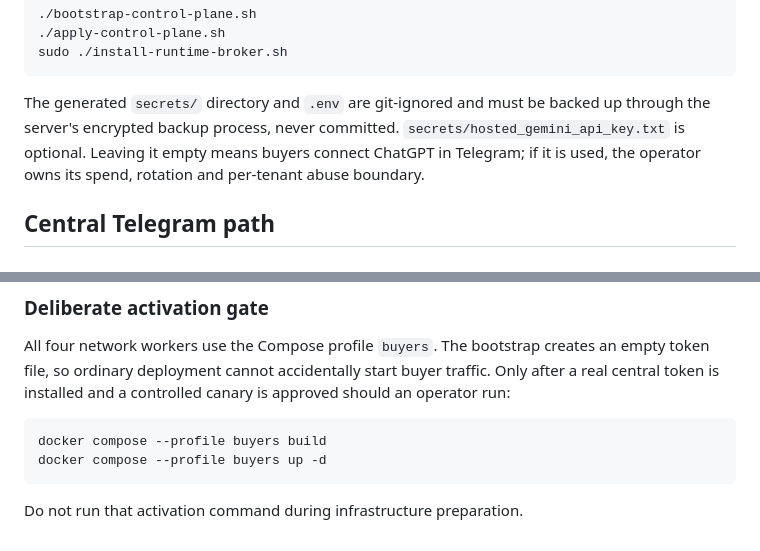
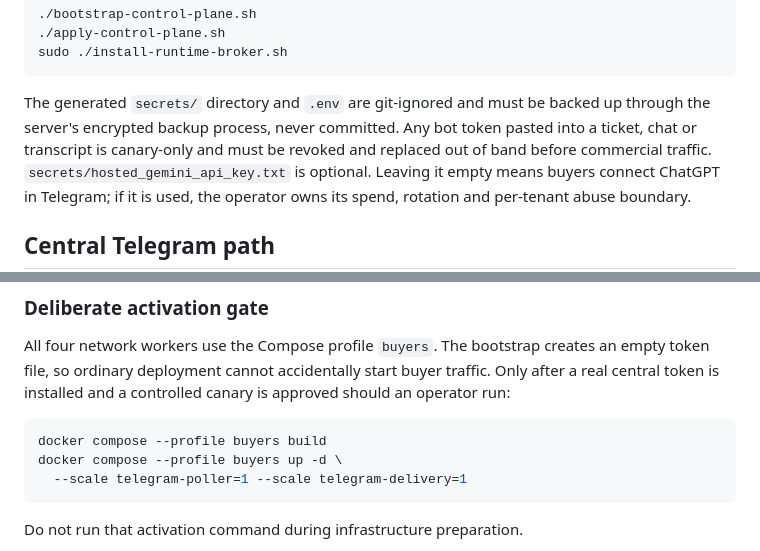
Before and after one commit to dorianjoe777/meta-ads-agent, a Markdown page: deploy/contabo/README.md, 2 parts joined by grey strips. Rendered like a GitHub page.

Commit message:
docs(hosted): record Telegram canary activation

````diff
--- a/deploy/contabo/README.md
+++ b/deploy/contabo/README.md
@@ -102,6 +102,8 @@ sudo ./install-runtime-broker.sh
 
 The generated `secrets/` directory and `.env` are git-ignored and must be
 backed up through the server's encrypted backup process, never committed.
+Any bot token pasted into a ticket, chat or transcript is canary-only and must
+be revoked and replaced out of band before commercial traffic.
 `secrets/hosted_gemini_api_key.txt` is optional. Leaving it empty means buyers
 connect ChatGPT in Telegram; if it is used, the operator owns its spend,
 rotation and per-tenant abuse boundary.
@@ -176,7 +178,8 @@ canary is approved should an operator run:
 
 ```bash
 docker compose --profile buyers build
-docker compose --profile buyers up -d
+docker compose --profile buyers up -d \
+  --scale telegram-poller=1 --scale telegram-delivery=1
 ```
 
 Do not run that activation command during infrastructure preparation.
````
Also changed, not shown: deploy/contabo/OPERATIONS.md (+54 -35 lines).
